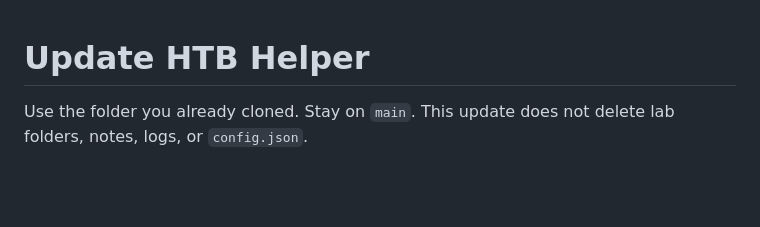
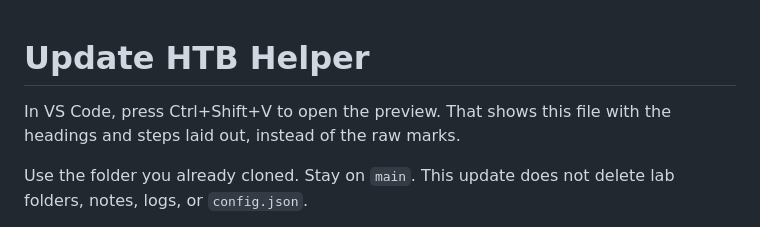
Before and after one commit to JxDog72/htb-helper-v2, a Markdown page: STUDENT_UPDATE.md, the part around the change. GitHub-like rendering; blank space fills up the shorter version.

Commit message:
Tell students to preview the update notes in VS Code with Ctrl+Shift+V.

```diff
--- a/STUDENT_UPDATE.md
+++ b/STUDENT_UPDATE.md
@@ -1,4 +1,6 @@
 # Update HTB Helper
+
+In VS Code, press Ctrl+Shift+V to open the preview. That shows this file with the headings and steps laid out, instead of the raw marks.
 
 Use the folder you already cloned. Stay on `main`. This update does not delete lab folders, notes, logs, or `config.json`.
 
```
